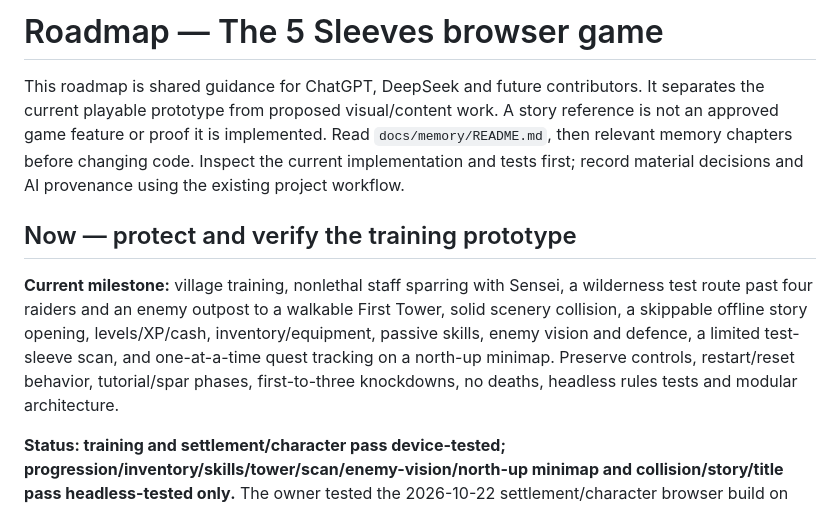
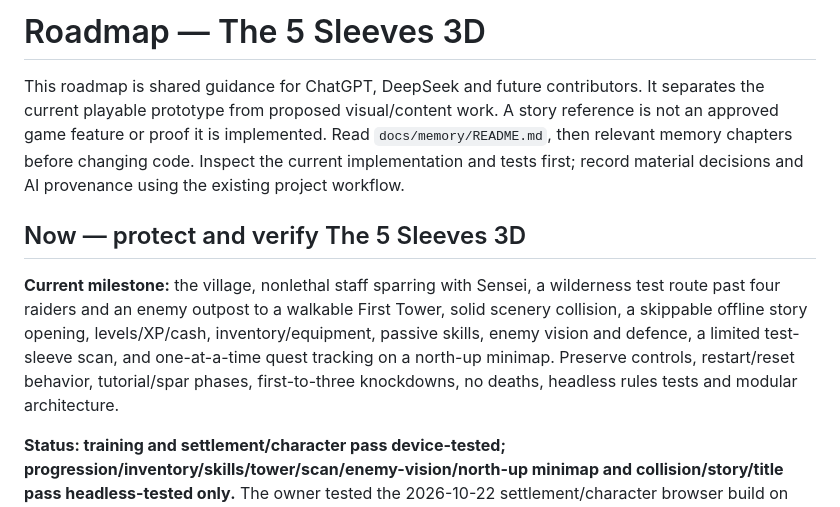
Before and after one commit to platinumsoundz/The-5-Sleeves-3D, a Markdown page: docs/roadmap.md, the part around the change. Rendered like a GitHub page.

Commit message:
Use the official The 5 Sleeves 3D project name
Name the project consistently and describe its village/settlement as a location, not the whole game's purpose.

```diff
--- a/docs/roadmap.md
+++ b/docs/roadmap.md
@@ -1,10 +1,10 @@
-# Roadmap — The 5 Sleeves browser game
+# Roadmap — The 5 Sleeves 3D
 
 This roadmap is shared guidance for ChatGPT, DeepSeek and future contributors. It separates the current playable prototype from proposed visual/content work. A story reference is not an approved game feature or proof it is implemented. Read `docs/memory/README.md`, then relevant memory chapters before changing code. Inspect the current implementation and tests first; record material decisions and AI provenance using the existing project workflow.
 
-## Now — protect and verify the training prototype
+## Now — protect and verify The 5 Sleeves 3D
 
-**Current milestone:** village training, nonlethal staff sparring with Sensei, a wilderness test route past four raiders and an enemy outpost to a walkable First Tower, solid scenery collision, a skippable offline story opening, levels/XP/cash, inventory/equipment, passive skills, enemy vision and defence, a limited test-sleeve scan, and one-at-a-time quest tracking on a north-up minimap. Preserve controls, restart/reset behavior, tutorial/spar phases, first-to-three knockdowns, no deaths, headless rules tests and modular architecture.
+**Current milestone:** the village, nonlethal staff sparring with Sensei, a wilderness test route past four raiders and an enemy outpost to a walkable First Tower, solid scenery collision, a skippable offline story opening, levels/XP/cash, inventory/equipment, passive skills, enemy vision and defence, a limited test-sleeve scan, and one-at-a-time quest tracking on a north-up minimap. Preserve controls, restart/reset behavior, tutorial/spar phases, first-to-three knockdowns, no deaths, headless rules tests and modular architecture.
 
 **Status: training and settlement/character pass device-tested; progression/inventory/skills/tower/scan/enemy-vision/north-up minimap and collision/story/title pass headless-tested only.** The owner tested the 2026-10-22 settlement/character browser build on the S23+ and reports successful play with no frame drops. The newer systems still need an owner browser/device pass for layout, camera framing, tower interior, scan overlay, minimap feel and performance. Touch-button layout remains deferred. Do not claim feel from headless tests alone.
 
```
